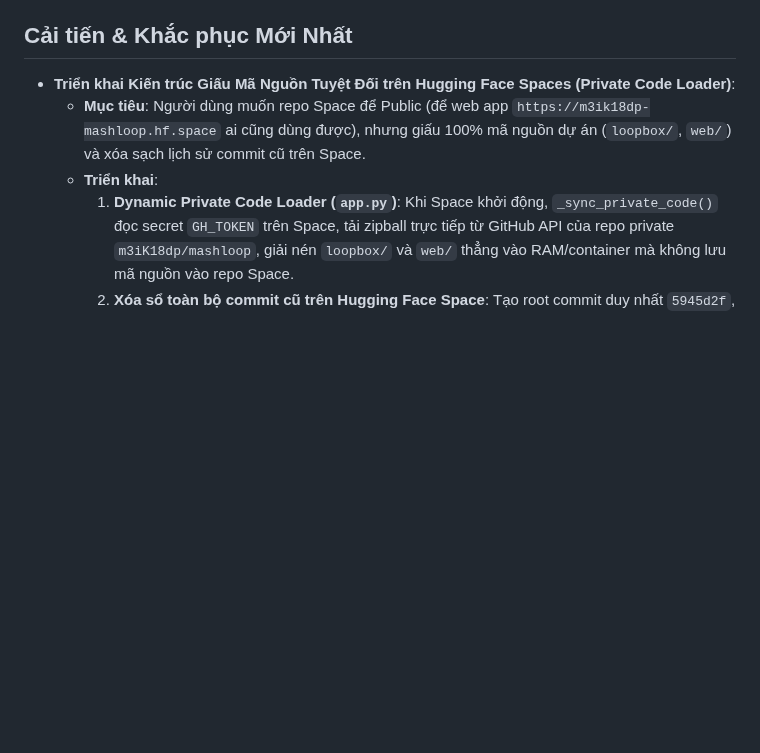
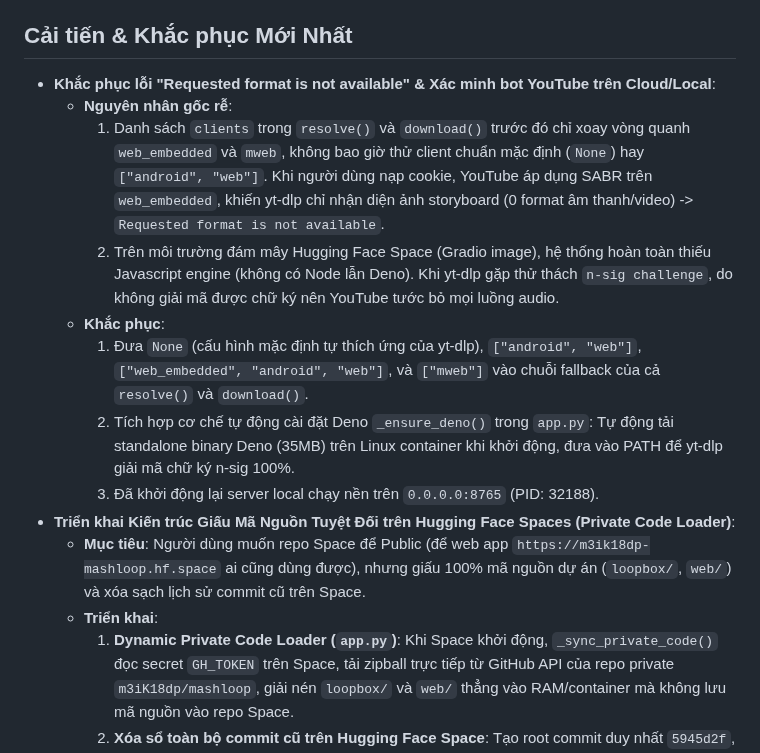
Before and after one commit to Meikova/meikova-loop, a Markdown page: docs/agent-handoff.md, the part around the change. Drawn GitHub-style; blank space fills up the shorter version.

Commit message:
docs: record Deno installation and client rotation fix in handoff

```diff
--- a/docs/agent-handoff.md
+++ b/docs/agent-handoff.md
@@ -11,6 +11,14 @@
 - Platforms Built: Desktop Native Shell (`dist/MashLoop/_internal/web`), Mobile Capacitor Sync (Android & iOS), GitHub (`origin/main`), Hugging Face Space (`m3ik18dp/MashLoop`).
 
 ## Cải tiến & Khắc phục Mới Nhất
+- **Khắc phục lỗi "Requested format is not available" & Xác minh bot YouTube trên Cloud/Local**:
+  - **Nguyên nhân gốc rễ**:
+    1. Danh sách `clients` trong `resolve()` và `download()` trước đó chỉ xoay vòng quanh `web_embedded` và `mweb`, không bao giờ thử client chuẩn mặc định (`None`) hay `["android", "web"]`. Khi người dùng nạp cookie, YouTube áp dụng SABR trên `web_embedded`, khiến yt-dlp chỉ nhận diện ảnh storyboard (0 format âm thanh/video) -> `Requested format is not available`.
+    2. Trên môi trường đám mây Hugging Face Space (Gradio image), hệ thống hoàn toàn thiếu Javascript engine (không có Node lẫn Deno). Khi yt-dlp gặp thử thách `n-sig challenge`, do không giải mã được chữ ký nên YouTube tước bỏ mọi luồng audio.
+  - **Khắc phục**:
+    1. Đưa `None` (cấu hình mặc định tự thích ứng của yt-dlp), `["android", "web"]`, `["web_embedded", "android", "web"]`, và `["mweb"]` vào chuỗi fallback của cả `resolve()` và `download()`.
+    2. Tích hợp cơ chế tự động cài đặt Deno `_ensure_deno()` trong `app.py`: Tự động tải standalone binary Deno (35MB) trên Linux container khi khởi động, đưa vào PATH để yt-dlp giải mã chữ ký n-sig 100%.
+    3. Đã khởi động lại server local chạy nền trên `0.0.0.0:8765` (PID: 32188).
 - **Triển khai Kiến trúc Giấu Mã Nguồn Tuyệt Đối trên Hugging Face Spaces (Private Code Loader)**:
   - **Mục tiêu**: Người dùng muốn repo Space để Public (để web app `https://m3ik18dp-mashloop.hf.space` ai cũng dùng được), nhưng giấu 100% mã nguồn dự án (`loopbox/`, `web/`) và xóa sạch lịch sử commit cũ trên Space.
   - **Triển khai**:
```
